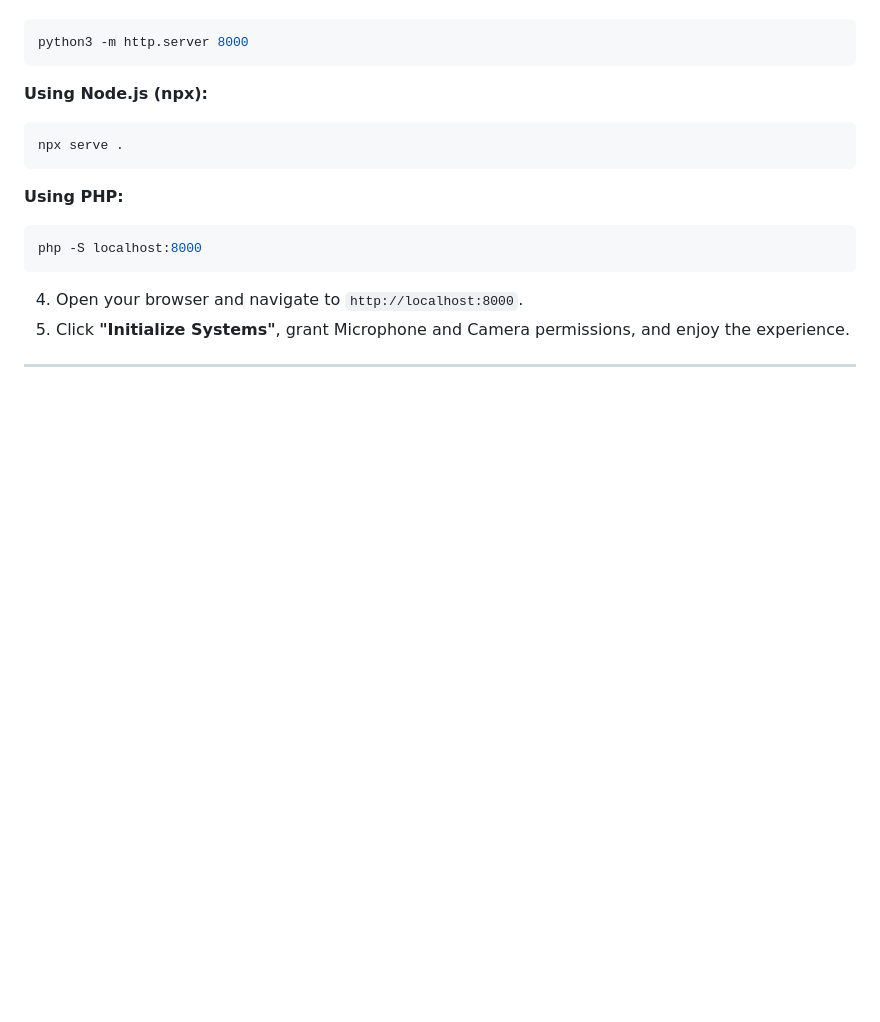
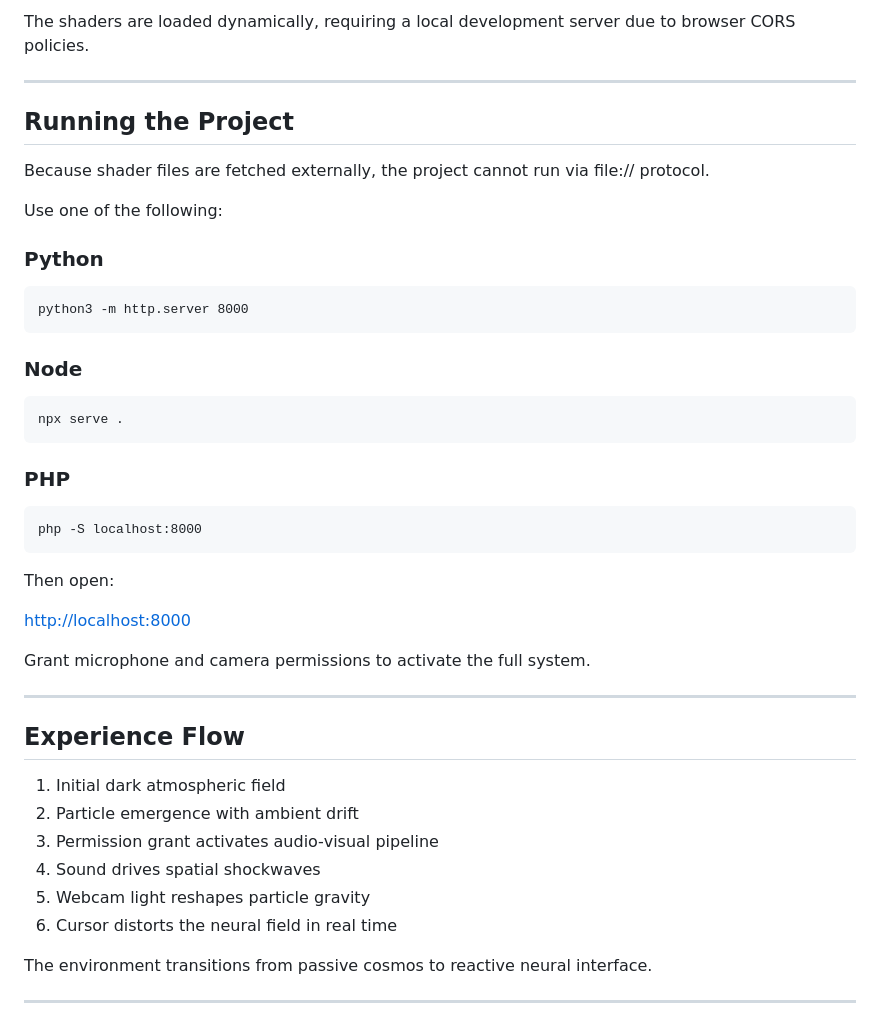
Before and after one commit to 1sarthak7/Neural-Interface, a Markdown page: README.md, the part around one of its changes. Drawn GitHub-style; blank space fills up the shorter version.

````diff
--- a/README.md
+++ b/README.md
@@ -41,16 +165,49 @@ Because this project dynamically fetches separated shader files (`shaders/vertex
+The shaders are loaded dynamically, requiring a local development server due to browser CORS policies.
+
+---
+
+## Running the Project
+
+Because shader files are fetched externally, the project cannot run via file:// protocol.
+
+Use one of the following:
+
+### Python
+
+```
 python3 -m http.server 8000
 ```
-**Using Node.js (npx):**
-```bash
+
+### Node
+
+```
 npx serve .
 ```
-**Using PHP:**
-```bash
+
+### PHP
+
+```
 php -S localhost:8000
 ```
 
-4. Open your browser and navigate to `http://localhost:8000`.
-5. Click **"Initialize Systems"**, grant Microphone and Camera permissions, and enjoy the experience.
+Then open:
+
+[http://localhost:8000](http://localhost:8000)
+
+Grant microphone and camera permissions to activate the full system.
+
+---
+
+## Experience Flow
+
+1. Initial dark atmospheric field
+2. Particle emergence with ambient drift
+3. Permission grant activates audio‑visual pipeline
+4. Sound drives spatial shockwaves
+5. Webcam light reshapes particle gravity
+6. Cursor distorts the neural field in real time
+
+The environment transitions from passive cosmos to reactive neural interface.
 
 ---
 
````
Also changed, not shown: other parts of README.md (+160 -29 lines).
